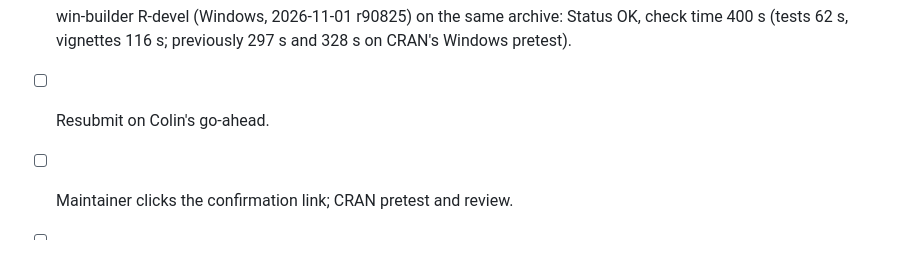
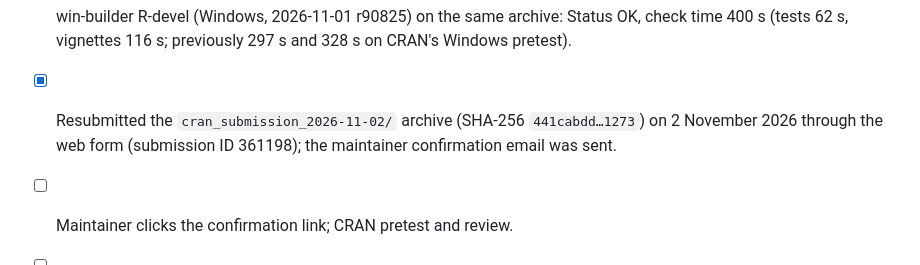
Before and after one commit to CGTZA2/r4lineups, a Markdown page: RELEASE_CHECKLIST.md, the part around the change. GitHub-like rendering.

Commit message:
Record the third CRAN submission of 2.3.0
Co-Authored-By: Claude Opus 5.5 <noreply@anthropic.com>

```diff
--- a/RELEASE_CHECKLIST.md
+++ b/RELEASE_CHECKLIST.md
@@ -73,7 +73,9 @@ None of these files is in the build. See NEWS.md.
 - [x] win-builder R-devel (Windows, 2026-11-01 r90825) on the same archive:
   Status OK, check time 400 s (tests 62 s, vignettes 116 s; previously 297 s
   and 328 s on CRAN's Windows pretest).
-- [ ] Resubmit on Colin's go-ahead.
+- [x] Resubmitted the `cran_submission_2026-11-02/` archive (SHA-256
+  `441cabdd…1273`) on 2 November 2026 through the web form (submission ID
+  361198); the maintainer confirmation email was sent.
 - [ ] Maintainer clicks the confirmation link; CRAN pretest and review.
 - [ ] After CRAN accepts the unchanged source, tag the matching commit
   `v2.3.0` and create the GitHub release.
```
